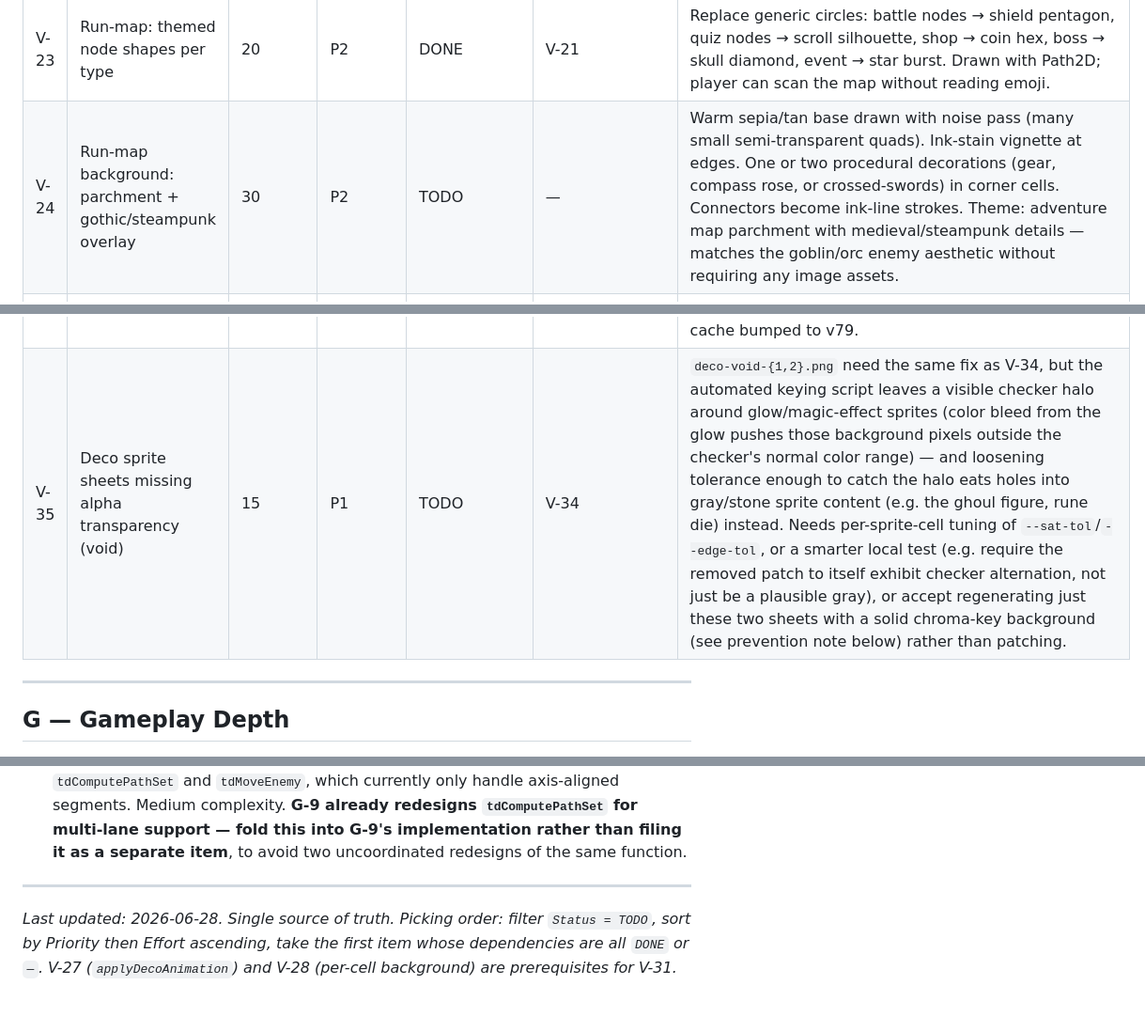
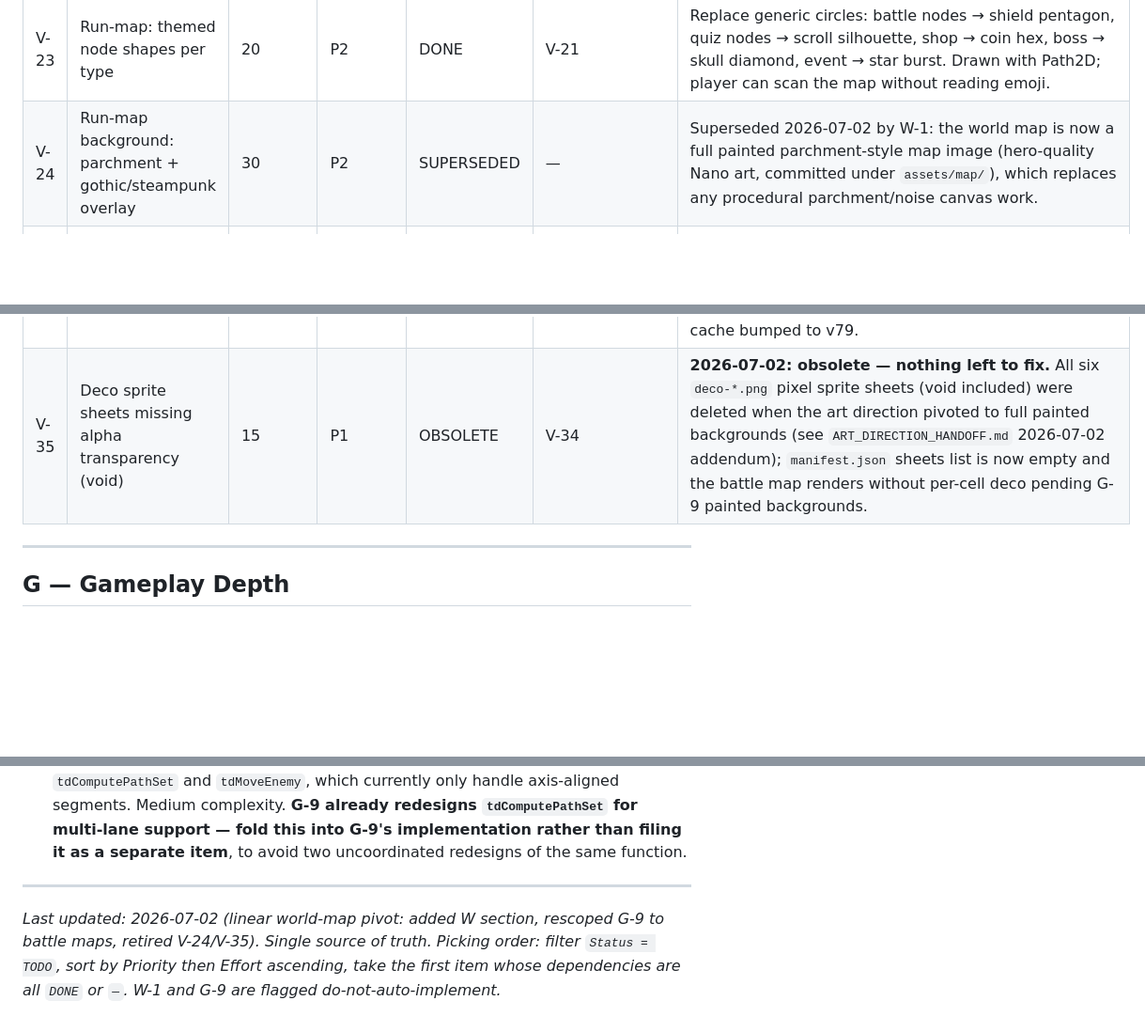
Before and after one commit to DerekEvans47/data-engineering-guide, a Markdown page: BACKLOG.md, 3 parts joined by grey strips. Shown at 94% size. Drawn GitHub-style; blank space fills up the shorter version.

```diff
--- a/BACKLOG.md
+++ b/BACKLOG.md
@@ -55,7 +55,7 @@ Addresses the core finding from the 2026-06-25 repo audit: `drill.js` is a 3,448
 | V-21 | Run-map: perturbed node positions + bezier connectors | 20 | P2 | DONE | — | Each tier's nodes get small random x/y offsets (seeded per run so layout is stable on re-open). Connectors become quadratic bezier curves using the midpoint as control. Breaks the perfect-column flowchart look. |
 | V-22 | Run-map: traveled / untraveled path distinction | 10 | P2 | DONE | V-21 | Two-pass connector draw: thick desaturated line for future paths, thinner bright line for already-visited segments. Adds journey history at a glance. |
 | V-23 | Run-map: themed node shapes per type | 20 | P2 | DONE | V-21 | Replace generic circles: battle nodes → shield pentagon, quiz nodes → scroll silhouette, shop → coin hex, boss → skull diamond, event → star burst. Drawn with Path2D; player can scan the map without reading emoji. |
-| V-24 | Run-map background: parchment + gothic/steampunk overlay | 30 | P2 | TODO | — | Warm sepia/tan base drawn with noise pass (many small semi-transparent quads). Ink-stain vignette at edges. One or two procedural decorations (gear, compass rose, or crossed-swords) in corner cells. Connectors become ink-line strokes. Theme: adventure map parchment with medieval/steampunk details — matches the goblin/orc enemy aesthetic without requiring any image assets. |
+| V-24 | Run-map background: parchment + gothic/steampunk overlay | 30 | P2 | SUPERSEDED | — | Superseded 2026-07-02 by W-1: the world map is now a full painted parchment-style map image (hero-quality Nano art, committed under `assets/map/`), which replaces any procedural parchment/noise canvas work. |
 | V-25 | Run-map fog of war on unreachable nodes | 15 | P2 | DONE | V-21 | Nodes and connectors beyond any reachable path are drawn at 25% opacity with a desaturated palette. Revealed when the player's active path reaches the preceding node. Adds tension and makes earned progress feel visible. |
 | V-29 | Sprite sheet asset loader (manifest + Image cache) | 25 | P1 | DONE | V-26 | At level start, read `learn/drill/assets/map/manifest.json`, resolve the two sheets for the active theme (`deco-{theme}-1.png`, `deco-{theme}-2.png`), and preload them via `new Image()` into `td.spriteSheets[key]`. Slice formula: `ctx.drawImage(sheet, col*256, row*256, 256, 256, dx, dy, renderSize, renderSize)`. Manifest already committed to branch. |
 | V-30 | Manifest-driven terrainDeco generation | 40 | P2 | DONE | V-29 | Replace the grass/pebble seed loop in `initTDGame` (~line 3697) with a manifest-driven placement pass. Seeded RNG: `let s=(mapId*2654435761)>>>0`. Pick sprites by `themeName`; honour placement rules — `anywhere` (any open cell), `path-adjacent` (within 1 cell of path), `open` (requires clear radius). Target 35–40% of non-path cells. Each entry in `td.terrainDeco`: `{sheetKey, spriteIdx, col, row, fx, fy, phase, size}`. |
@@ -63,7 +63,7 @@ Addresses the core finding from the 2026-06-25 repo audit: `drill.js` is a 3,448
 | V-32 | sw.js ASSETS — add 6 deco PNG paths + manifest | 3 | P1 | DONE | V-31 | Add `'./assets/map/manifest.json'` and all six `'./assets/map/deco-{theme}-{N}.png'` paths to the `ASSETS` array in `sw.js`. Cache version already bumped to v48 for Tasks 1/5/6; bump again to v49 for this commit. |
 | V-33 | Decommission dungeon mode | 65 | P3 | TODO | — | Remove all dungeon-mode screens, level defs, CSS, and DOM injection (`showDungeonScreen`, dungeon `TD_LEVEL_DEFS` entries, related buttons). Keep TD battle map, world map, and run-map intact. Work on a separate branch: `chore/decom-dungeon-mode`. |
 | V-34 | Deco sprite sheets missing alpha transparency (verdant/decay) | 8 | P1 | DONE | V-29 | All 6 `assets/map/deco-*.png` sheets were generated with alpha fully opaque (255) and a gray checkerboard baked into RGB instead of real transparency — every terrain deco rendered as a solid 256×256 tile. Fixed `deco-verdant-{1,2}.png` and `deco-decay-{1,2}.png` via `scripts/remove_checker_bg.py` (color-threshold keying + connected-component cleanup + edge feather). sw.js cache bumped to v79. |
-| V-35 | Deco sprite sheets missing alpha transparency (void) | 15 | P1 | TODO | V-34 | `deco-void-{1,2}.png` need the same fix as V-34, but the automated keying script leaves a visible checker halo around glow/magic-effect sprites (color bleed from the glow pushes those background pixels outside the checker's normal color range) — and loosening tolerance enough to catch the halo eats holes into gray/stone sprite content (e.g. the ghoul figure, rune die) instead. Needs per-sprite-cell tuning of `--sat-tol`/`--edge-tol`, or a smarter local test (e.g. require the removed patch to itself exhibit checker alternation, not just be a plausible gray), or accept regenerating just these two sheets with a solid chroma-key background (see prevention note below) rather than patching. |
+| V-35 | Deco sprite sheets missing alpha transparency (void) | 15 | P1 | OBSOLETE | V-34 | **2026-07-02: obsolete — nothing left to fix.** All six `deco-*.png` pixel sprite sheets (void included) were deleted when the art direction pivoted to full painted backgrounds (see `ART_DIRECTION_HANDOFF.md` 2026-07-02 addendum); `manifest.json` sheets list is now empty and the battle map renders without per-cell deco pending G-9 painted backgrounds. |
 
 ---
 
@@ -265,4 +280,4 @@ All items in this backlog are compatible with a static GitHub Pages deployment (
 
 ---
 
-*Last updated: 2026-06-28. Single source of truth. Picking order: filter `Status = TODO`, sort by Priority then Effort ascending, take the first item whose dependencies are all `DONE` or `—`. V-27 (`applyDecoAnimation`) and V-28 (per-cell background) are prerequisites for V-31.*
+*Last updated: 2026-07-02 (linear world-map pivot: added W section, rescoped G-9 to battle maps, retired V-24/V-35). Single source of truth. Picking order: filter `Status = TODO`, sort by Priority then Effort ascending, take the first item whose dependencies are all `DONE` or `—`. W-1 and G-9 are flagged do-not-auto-implement.*
```
Also changed, not shown: other parts of BACKLOG.md (+16 -1 lines), ART_DIRECTION_HANDOFF.md (+83 -3 lines), CHANGELOG.md (+3 -1 lines).
